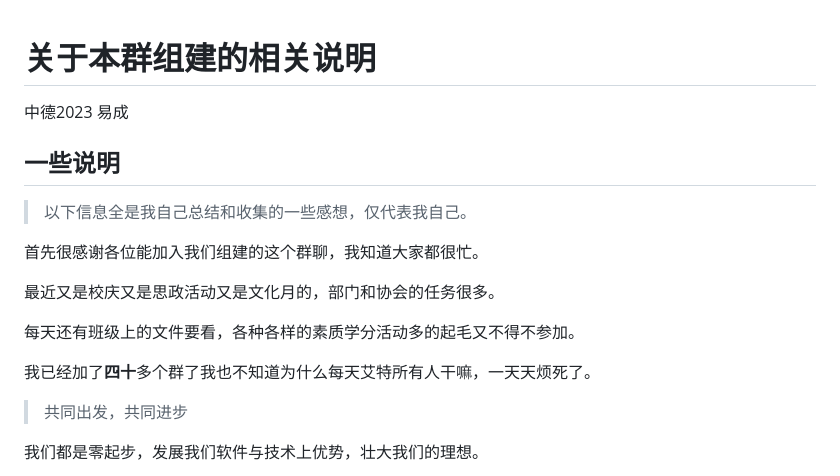
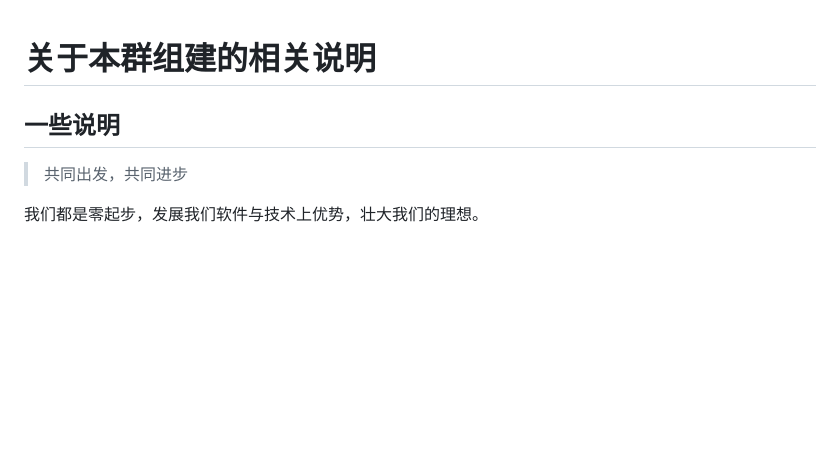
Before and after one commit to FlutterReact/flutterreact, a Markdown page: README.md, the part around the change. GitHub-like rendering; blank space fills up the shorter version.

```diff
--- a/README.md
+++ b/README.md
@@ -1,20 +1,6 @@
 # 关于本群组建的相关说明
 
-中德2023 易成
-
-
 ## 一些说明
-
-> 以下信息全是我自己总结和收集的一些感想，仅代表我自己。
-
-首先很感谢各位能加入我们组建的这个群聊，我知道大家都很忙。
-
-最近又是校庆又是思政活动又是文化月的，部门和协会的任务很多。
-
-每天还有班级上的文件要看，各种各样的素质学分活动多的起毛又不得不参加。
-
-我已经加了**四十**多个群了我也不知道为什么每天艾特所有人干嘛，一天天烦死了。
-
 
 > 共同出发，共同进步
 
```
